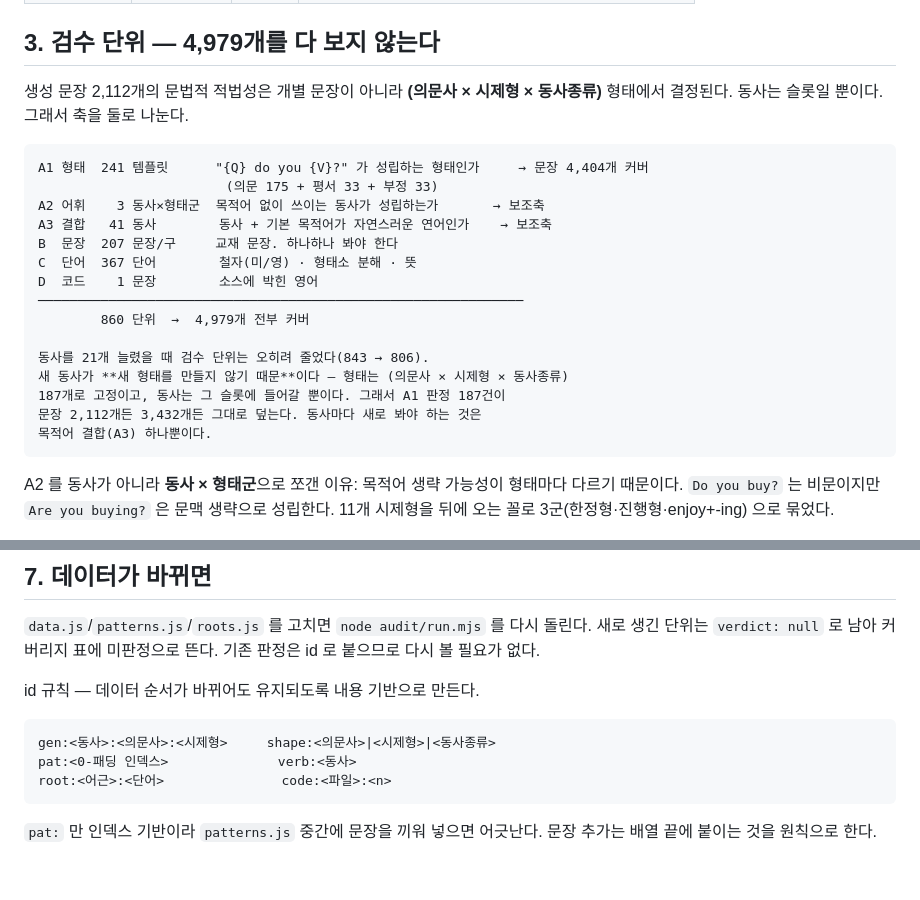
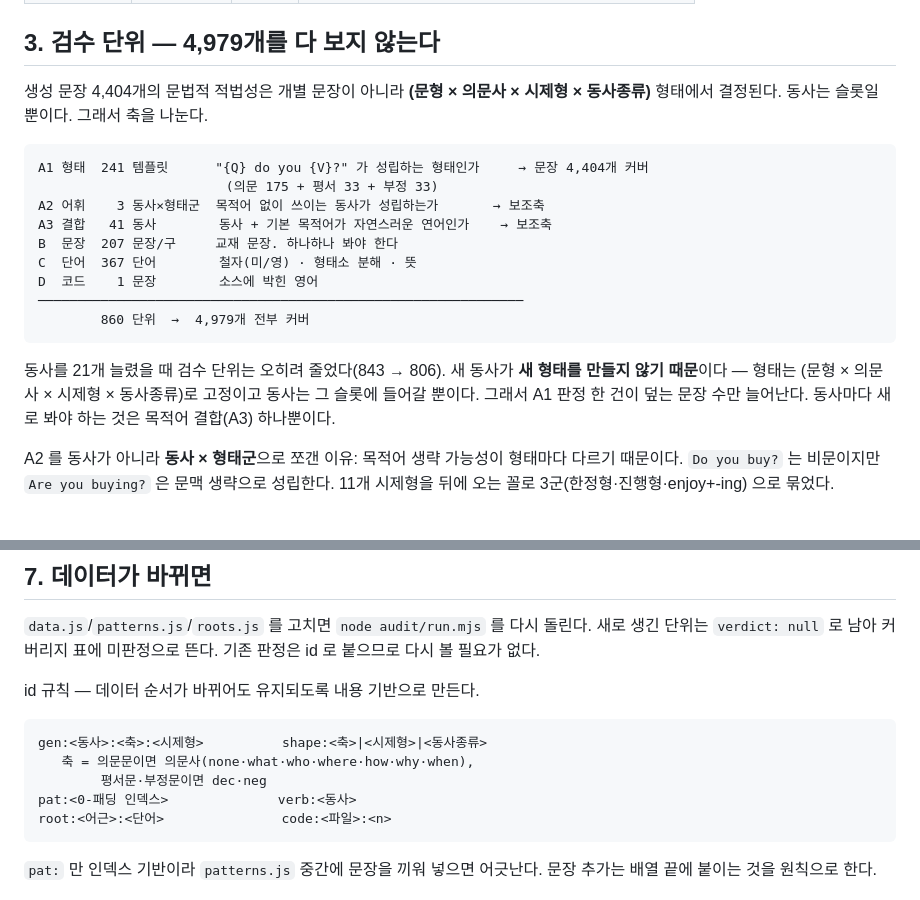
Before and after one commit to JohannesPark-1789/five-dimension-english, a Markdown page: audit/ARCHITECTURE.md, 2 parts joined by grey strips. Drawn GitHub-style; blank space fills up the shorter version.

Commit message:
문서: 설계도 §3 코드블록 깨진 것과 옛 숫자 수정
문형 축을 추가하며 갱신할 때 설명 문단이 코드펜스 안으로 들어갔고,
템플릿 수(187)·단위 수(806)·문장 수가 확장 전 값으로 남아 있었다.
id 규칙에도 평서·부정 축(dec·neg)을 반영했다.

Co-Authored-By: Claude Opus 5 <noreply@anthropic.com>

````diff
--- a/audit/ARCHITECTURE.md
+++ b/audit/ARCHITECTURE.md
@@ -32,9 +32,9 @@ Do you buy?  ←  FORMS.present.en({base:'buy'})   … 소스에 이 문자열
 
 ## 3. 검수 단위 — 4,979개를 다 보지 않는다
 
-생성 문장 2,112개의 문법적 적법성은 개별 문장이 아니라
-**(의문사 × 시제형 × 동사종류)** 형태에서 결정된다. 동사는 슬롯일 뿐이다.
-그래서 축을 둘로 나눈다.
+생성 문장 4,404개의 문법적 적법성은 개별 문장이 아니라
+**(문형 × 의문사 × 시제형 × 동사종류)** 형태에서 결정된다. 동사는 슬롯일 뿐이다.
+그래서 축을 나눈다.
 
 ```
 A1 형태  241 템플릿      "{Q} do you {V}?" 가 성립하는 형태인가     → 문장 4,404개 커버
@@ -46,13 +46,12 @@ C  단어  367 단어        철자(미/영) · 형태소 분해 · 뜻
 D  코드    1 문장        소스에 박힌 영어
 ──────────────────────────────────────────────────────────────
         860 단위  →  4,979개 전부 커버
+```
 
 동사를 21개 늘렸을 때 검수 단위는 오히려 줄었다(843 → 806).
-새 동사가 **새 형태를 만들지 않기 때문**이다 — 형태는 (의문사 × 시제형 × 동사종류)
-187개로 고정이고, 동사는 그 슬롯에 들어갈 뿐이다. 그래서 A1 판정 187건이
-문장 2,112개든 3,432개든 그대로 덮는다. 동사마다 새로 봐야 하는 것은
-목적어 결합(A3) 하나뿐이다.
-```
+새 동사가 **새 형태를 만들지 않기 때문**이다 — 형태는 (문형 × 의문사 × 시제형 ×
+동사종류)로 고정이고 동사는 그 슬롯에 들어갈 뿐이다. 그래서 A1 판정 한 건이
+덮는 문장 수만 늘어난다. 동사마다 새로 봐야 하는 것은 목적어 결합(A3) 하나뿐이다.
 
 A2 를 동사가 아니라 **동사 × 형태군**으로 쪼갠 이유: 목적어 생략 가능성이
 형태마다 다르기 때문이다. `Do you buy?` 는 비문이지만 `Are you buying?` 은
@@ -147,7 +146,9 @@ report.mjs    → REPORT.md
 id 규칙 — 데이터 순서가 바뀌어도 유지되도록 내용 기반으로 만든다.
 
 ```
-gen:<동사>:<의문사>:<시제형>     shape:<의문사>|<시제형>|<동사종류>
+gen:<동사>:<축>:<시제형>          shape:<축>|<시제형>|<동사종류>
+   축 = 의문문이면 의문사(none·what·who·where·how·why·when),
+        평서문·부정문이면 dec·neg
 pat:<0-패딩 인덱스>              verb:<동사>
 root:<어근>:<단어>               code:<파일>:<n>
 ```
````
